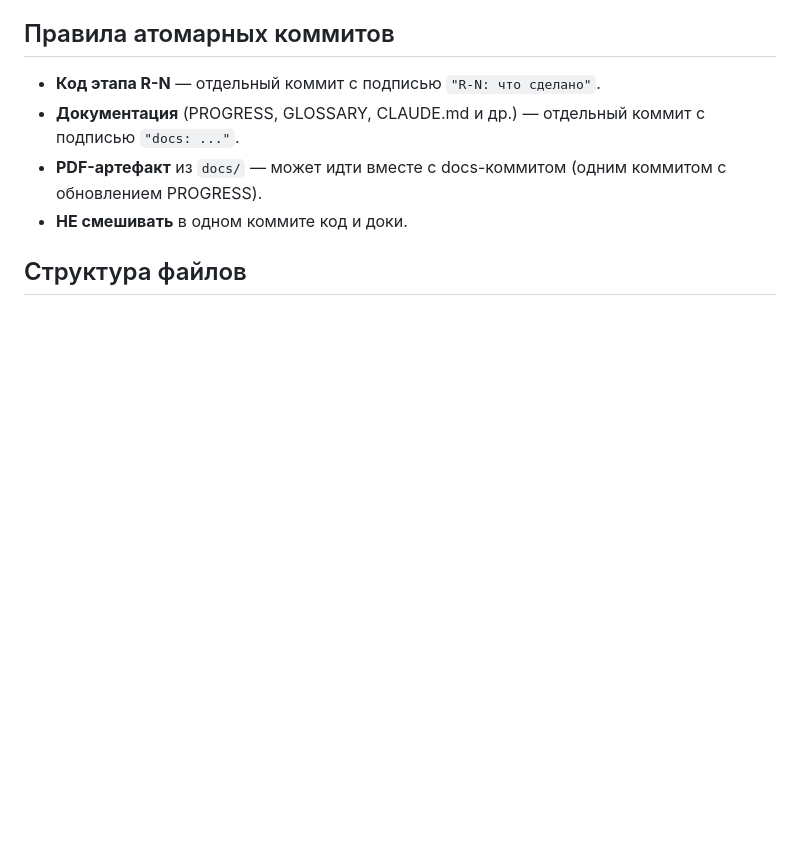
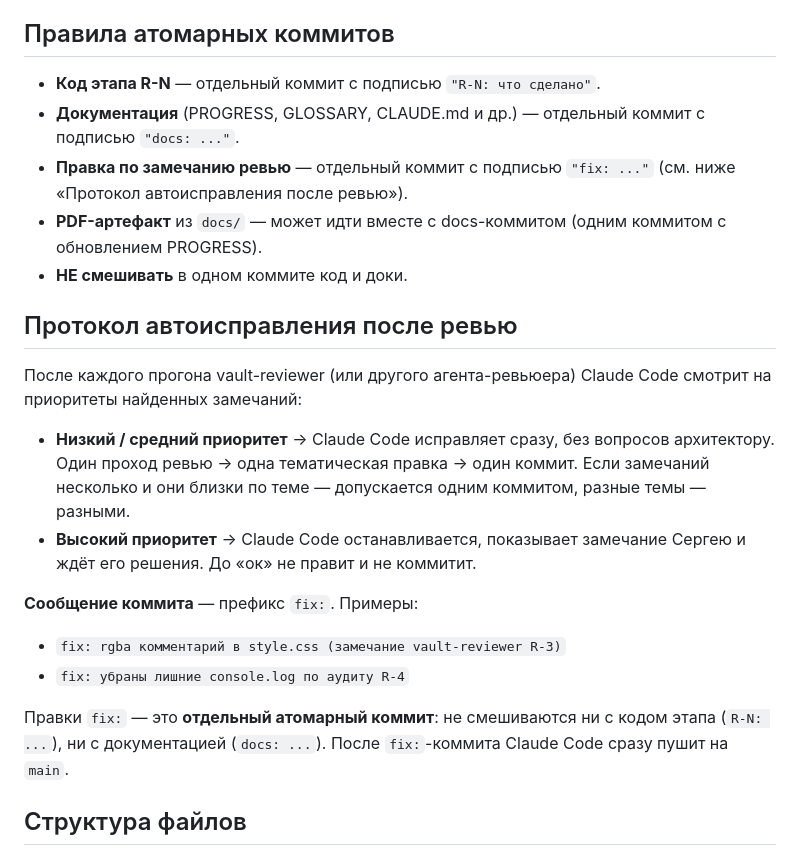
Before and after one commit to ademko501-ops/Tetris, a Markdown page: CLAUDE.md, the part around the change. Drawn GitHub-style; blank space fills up the shorter version.

Commit message:
config: правило автоисправления после ревью в CLAUDE.md

```diff
--- a/CLAUDE.md
+++ b/CLAUDE.md
@@ -48,9 +48,30 @@
 - **Код этапа R-N** — отдельный коммит с подписью `"R-N: что сделано"`.
 - **Документация** (PROGRESS, GLOSSARY, CLAUDE.md и др.) —
   отдельный коммит с подписью `"docs: ..."`.
+- **Правка по замечанию ревью** — отдельный коммит с подписью `"fix: ..."`
+  (см. ниже «Протокол автоисправления после ревью»).
 - **PDF-артефакт** из `docs/` — может идти вместе с docs-коммитом
   (одним коммитом с обновлением PROGRESS).
 - **НЕ смешивать** в одном коммите код и доки.
+
+## Протокол автоисправления после ревью
+После каждого прогона vault-reviewer (или другого агента-ревьюера)
+Claude Code смотрит на приоритеты найденных замечаний:
+
+- **Низкий / средний приоритет** → Claude Code исправляет сразу,
+  без вопросов архитектору. Один проход ревью → одна тематическая
+  правка → один коммит. Если замечаний несколько и они близки
+  по теме — допускается одним коммитом, разные темы — разными.
+- **Высокий приоритет** → Claude Code останавливается, показывает
+  замечание Сергею и ждёт его решения. До «ок» не правит и не коммитит.
+
+**Сообщение коммита** — префикс `fix:`. Примеры:
+- `fix: rgba комментарий в style.css (замечание vault-reviewer R-3)`
+- `fix: убраны лишние console.log по аудиту R-4`
+
+Правки `fix:` — это **отдельный атомарный коммит**: не смешиваются
+ни с кодом этапа (`R-N: ...`), ни с документацией (`docs: ...`).
+После `fix:`-коммита Claude Code сразу пушит на `main`.
 
 ## Структура файлов
 - src/index.html — главная страница
```
